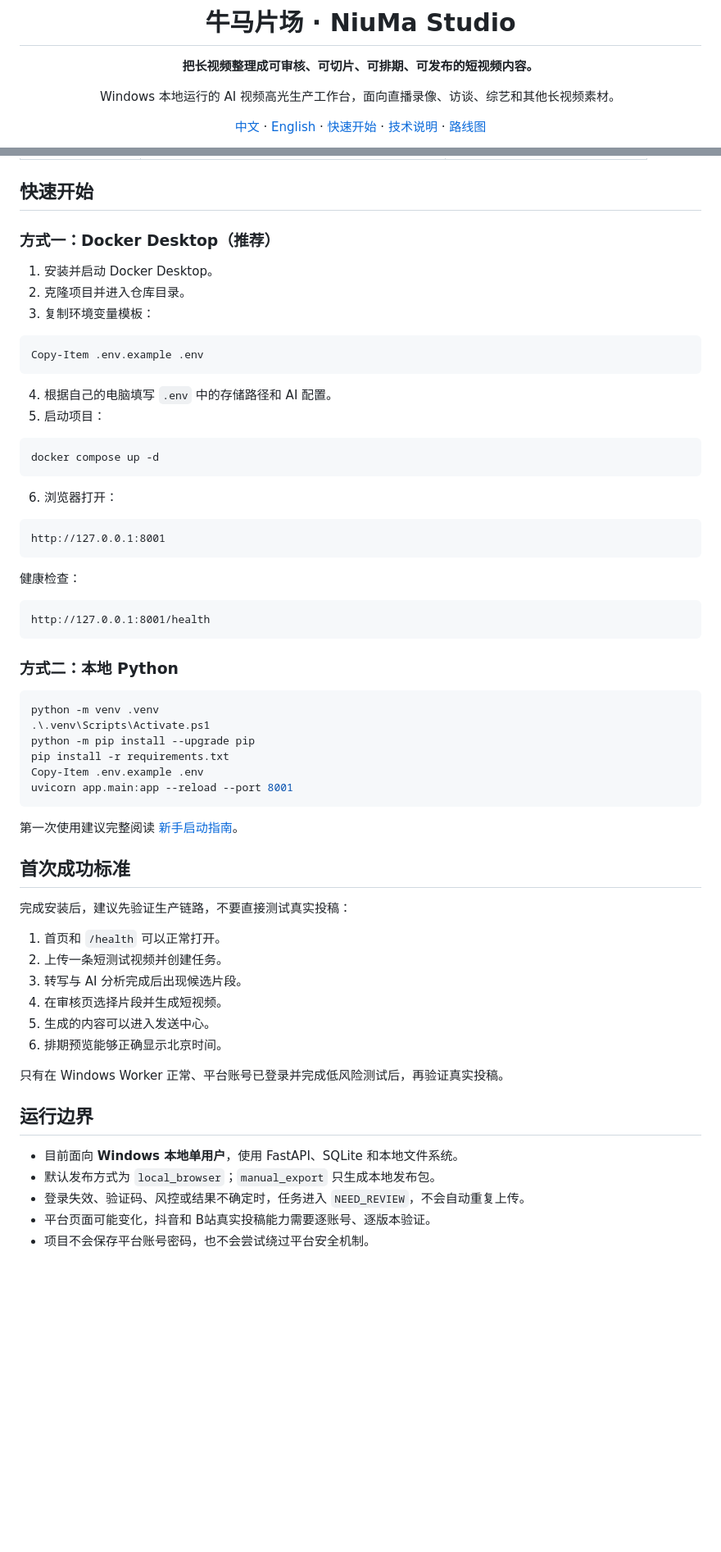
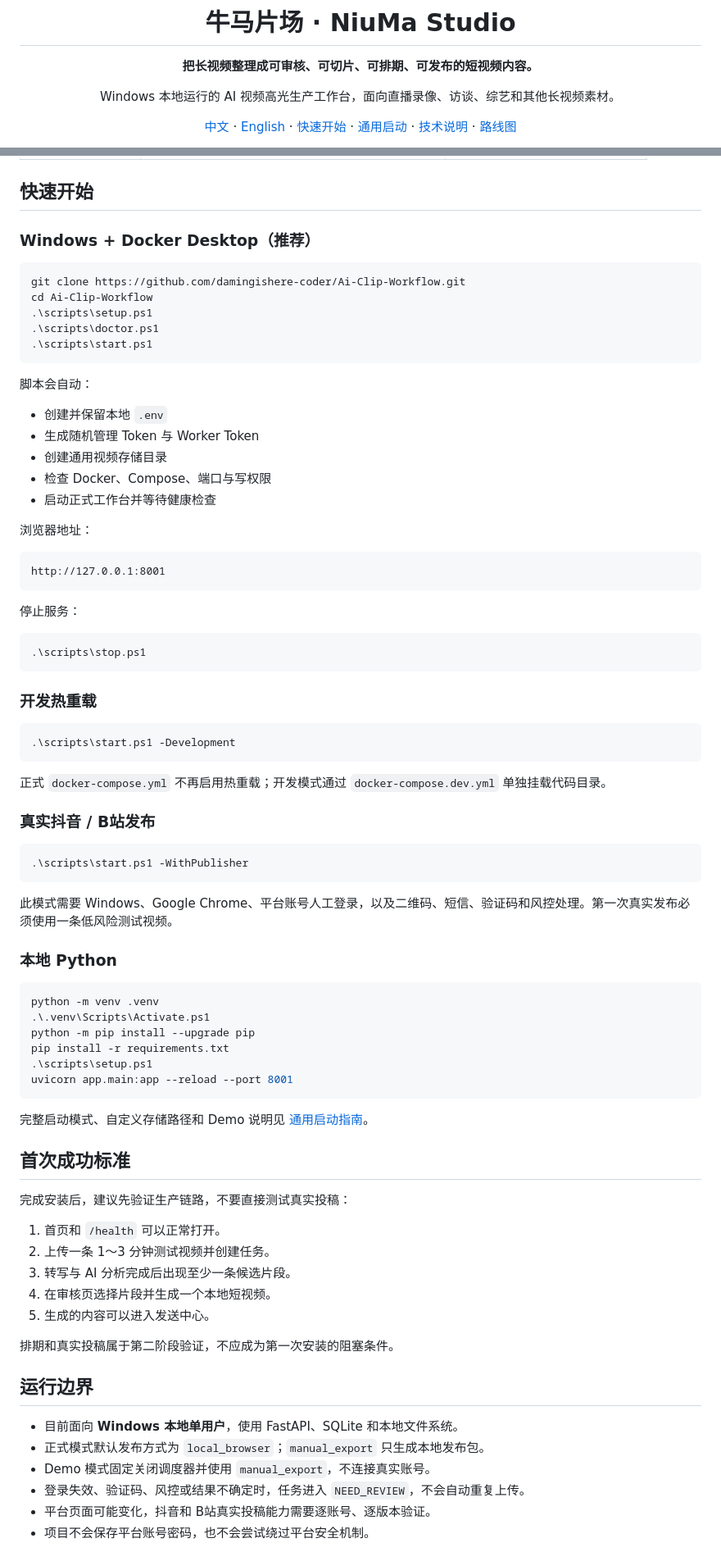
Before and after one commit to damingishere-coder/Ai-Clip-Workflow, a Markdown page: README.md, 2 parts joined by grey strips. Shown at 82% size. Rendered like a GitHub page; blank space fills up the shorter version.

Commit message:
docs: publish portable first-run workflow

````diff
--- a/README.md
+++ b/README.md
@@ -6,5 +6,5 @@
 
 Windows 本地运行的 AI 视频高光生产工作台，面向直播录像、访谈、综艺和其他长视频素材。
 
-[中文](README.md) · [English](README.en.md) · [快速开始](docs/PROJECT_GUIDE.md) · [技术说明](docs/TECHNICAL_REFERENCE.md) · [路线图](ROADMAP.md)
+[中文](README.md) · [English](README.en.md) · [快速开始](docs/PROJECT_GUIDE.md) · [通用启动](docs/PORTABLE_SETUP.md) · [技术说明](docs/TECHNICAL_REFERENCE.md) · [路线图](ROADMAP.md)
 
@@ -78,65 +95,82 @@ flowchart LR
 
 ## 快速开始
 
-### 方式一：Docker Desktop（推荐）
-
-1. 安装并启动 Docker Desktop。
-2. 克隆项目并进入仓库目录。
-3. 复制环境变量模板：
+### Windows + Docker Desktop（推荐）
 
 ```powershell
-Copy-Item .env.example .env
+git clone https://github.com/damingishere-coder/Ai-Clip-Workflow.git
+cd Ai-Clip-Workflow
+.\scripts\setup.ps1
+.\scripts\doctor.ps1
+.\scripts\start.ps1
 ```
 
-4. 根据自己的电脑填写 `.env` 中的存储路径和 AI 配置。
-5. 启动项目：
+脚本会自动：
 
-```powershell
-docker compose up -d
-```
+- 创建并保留本地 `.env`
+- 生成随机管理 Token 与 Worker Token
+- 创建通用视频存储目录
+- 检查 Docker、Compose、端口与写权限
+- 启动正式工作台并等待健康检查
 
-6. 浏览器打开：
+浏览器地址：
 
 ```text
 http://127.0.0.1:8001
 ```
 
-健康检查：
+停止服务：
 
-```text
-http://127.0.0.1:8001/health
+```powershell
+.\scripts\stop.ps1
 ```
 
-### 方式二：本地 Python
+### 开发热重载
+
+```powershell
+.\scripts\start.ps1 -Development
+```
+
+正式 `docker-compose.yml` 不再启用热重载；开发模式通过 `docker-compose.dev.yml` 单独挂载代码目录。
+
+### 真实抖音 / B站发布
+
+```powershell
+.\scripts\start.ps1 -WithPublisher
+```
+
+此模式需要 Windows、Google Chrome、平台账号人工登录，以及二维码、短信、验证码和风控处理。第一次真实发布必须使用一条低风险测试视频。
+
+### 本地 Python
 
 ```powershell
 python -m venv .venv
 .\.venv\Scripts\Activate.ps1
 python -m pip install --upgrade pip
 pip install -r requirements.txt
-Copy-Item .env.example .env
+.\scripts\setup.ps1
 uvicorn app.main:app --reload --port 8001
 ```
 
-第一次使用建议完整阅读 [新手启动指南](docs/PROJECT_GUIDE.md)。
+完整启动模式、自定义存储路径和 Demo 说明见 [通用启动指南](docs/PORTABLE_SETUP.md)。
 
 ## 首次成功标准
 
 完成安装后，建议先验证生产链路，不要直接测试真实投稿：
 
 1. 首页和 `/health` 可以正常打开。
-2. 上传一条短测试视频并创建任务。
-3. 转写与 AI 分析完成后出现候选片段。
-4. 在审核页选择片段并生成短视频。
+2. 上传一条 1～3 分钟测试视频并创建任务。
+3. 转写与 AI 分析完成后出现至少一条候选片段。
+4. 在审核页选择片段并生成一个本地短视频。
 5. 生成的内容可以进入发送中心。
-6. 排期预览能够正确显示北京时间。
 
-只有在 Windows Worker 正常、平台账号已登录并完成低风险测试后，再验证真实投稿。
+排期和真实投稿属于第二阶段验证，不应成为第一次安装的阻塞条件。
 
 ## 运行边界
 
 - 目前面向 **Windows 本地单用户**，使用 FastAPI、SQLite 和本地文件系统。
-- 默认发布方式为 `local_browser`；`manual_export` 只生成本地发布包。
+- 正式模式默认发布方式为 `local_browser`；`manual_export` 只生成本地发布包。
+- Demo 模式固定关闭调度器并使用 `manual_export`，不连接真实账号。
 - 登录失效、验证码、风控或结果不确定时，任务进入 `NEED_REVIEW`，不会自动重复上传。
 - 平台页面可能变化，抖音和 B站真实投稿能力需要逐账号、逐版本验证。
 - 项目不会保存平台账号密码，也不会尝试绕过平台安全机制。
````
Also changed, not shown: other parts of README.md (+27 -8 lines).
